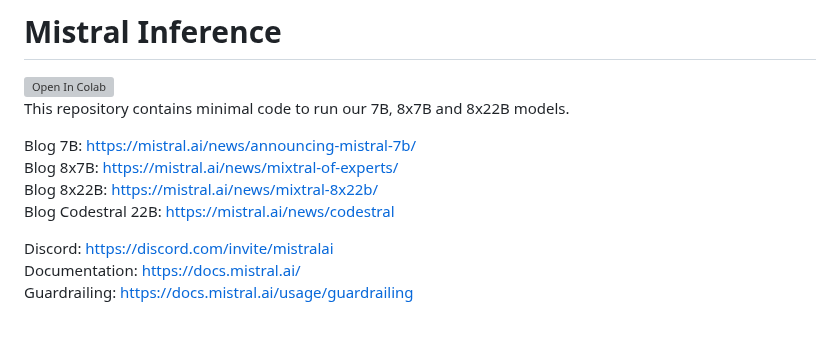
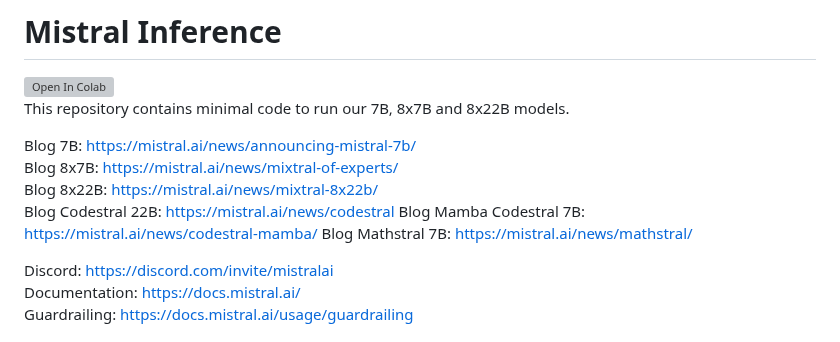
Before and after one commit to mistralai/mistral-inference, a Markdown page: README.md, the part around the change. Drawn GitHub-style; grey boxes are pictures that could not be loaded.

```diff
--- a/README.md
+++ b/README.md
@@ -10,6 +10,8 @@ Blog 7B: [https://mistral.ai/news/announcing-mistral-7b/](https://mistral.ai/new
 Blog 8x7B: [https://mistral.ai/news/mixtral-of-experts/](https://mistral.ai/news/mixtral-of-experts/)\
 Blog 8x22B: [https://mistral.ai/news/mixtral-8x22b/](https://mistral.ai/news/mixtral-8x22b/)\
 Blog Codestral 22B: [https://mistral.ai/news/codestral](https://mistral.ai/news/codestral/)
+Blog Mamba Codestral 7B: [https://mistral.ai/news/codestral-mamba/](https://mistral.ai/news/codestral-mamba/)
+Blog Mathstral 7B: [https://mistral.ai/news/mathstral/](https://mistral.ai/news/mathstral/)
 
 Discord: [https://discord.com/invite/mistralai](https://discord.com/invite/mistralai)\
 Documentation: [https://docs.mistral.ai/](https://docs.mistral.ai/)\
```
